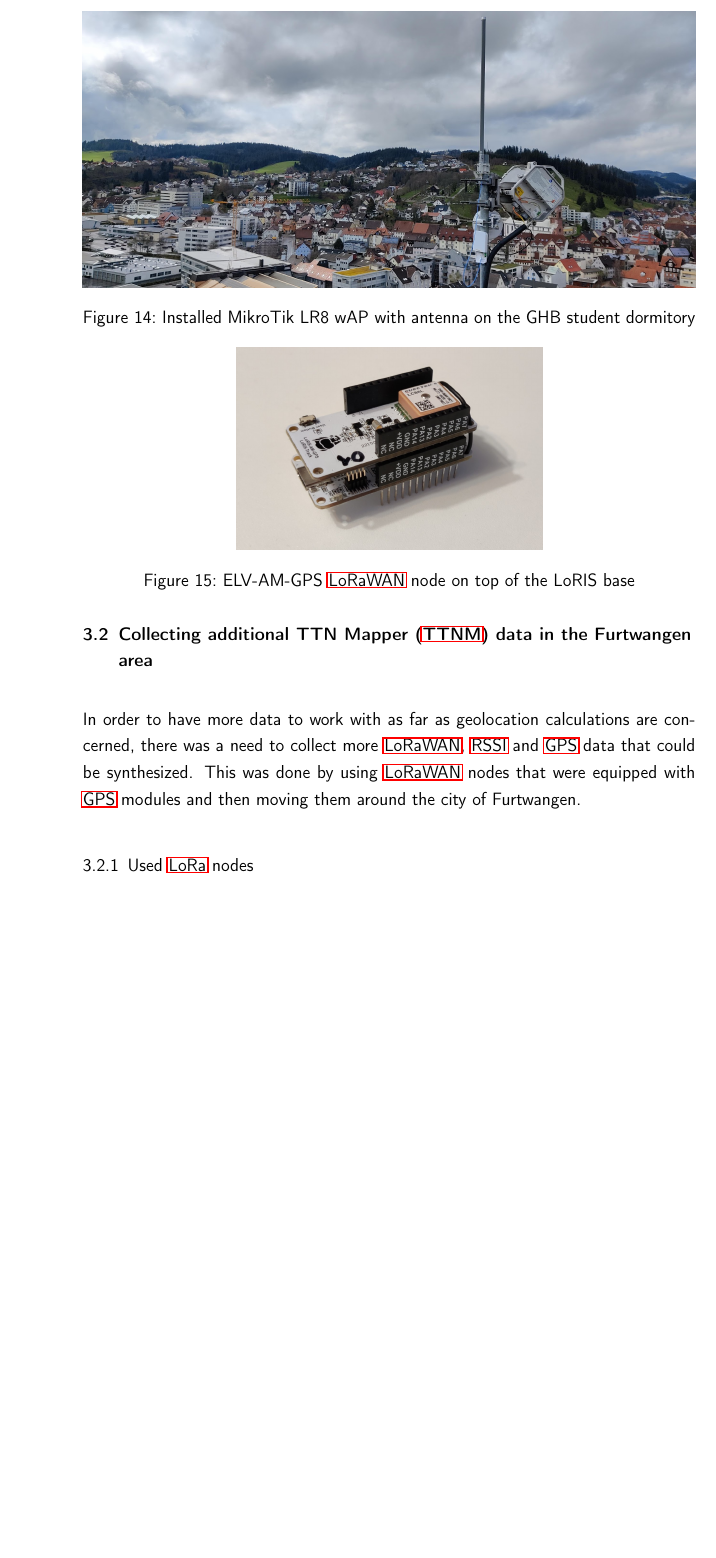
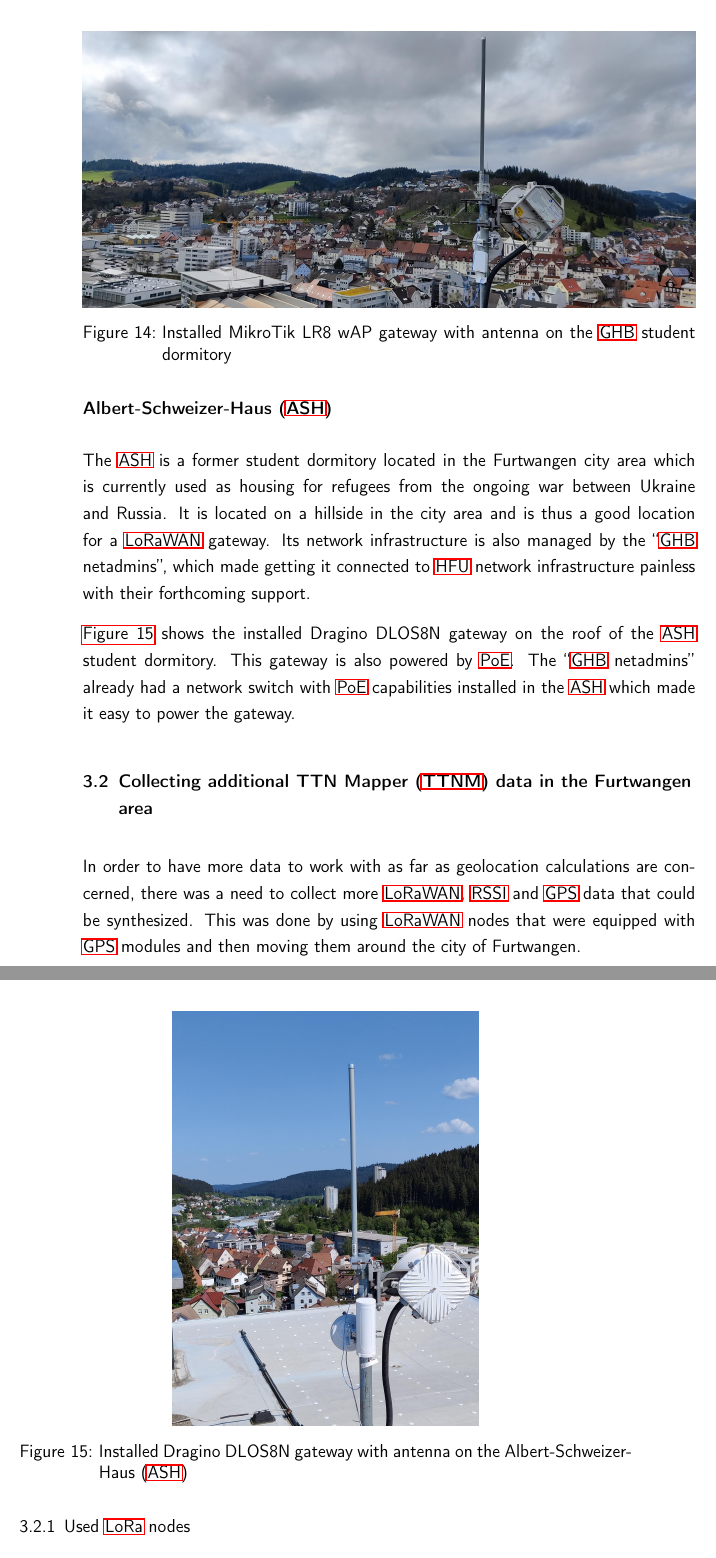
Before and after one commit to Bassadin/Master-Thesis-INM, a LaTeX thesis (thesis/main.tex, which reads thesis/content/3_implementation.tex): part of page 35 of 47 before the commit and two parts of pages 35 and 36 of 49 after it, the two joined at a grey line, cut so that both start at the same text, the shorter picture padded with empty space. Compiled offline with pdfLaTeX.

Commit message:
add ash gateway deployment

```diff
--- a/thesis/content/3_implementation.tex
+++ b/thesis/content/3_implementation.tex
@@ -56,11 +56,27 @@ With their help, it was possible to install antennas on the roofs of the \ac{GHB
 \begin{figure}
     \centering
     \includegraphics[width=1\textwidth]{pictures/hardware/gateway-deployment/lr8_ghb_installation.jpg}
-    \caption{Installed MikroTik LR8 wAP with antenna on the GHB student dormitory\label{pic:mikrotik-gateway-ghb-installation}}
+    \caption{Installed MikroTik LR8 wAP gateway with antenna on the \ac{GHB} student dormitory\label{pic:mikrotik-gateway-ghb-installation}}
 \end{figure}
 
 \Cref{pic:mikrotik-gateway-ghb-installation} shows the installed MikroTik wAP LR8 kit gateway on the roof of the \ac{GHB} student dormitory.
 Again, \ac{PoE} was used to power the gateway since only one cable needed to be put through the existing cable duct.
+
+\subsubsection{\acf{ASH}}
+
+The \ac{ASH} is a former student dormitory located in the Furtwangen city area which is currently used as housing for refugees from the ongoing war between Ukraine and Russia.
+It is located on a hillside in the city area and is thus a good location for a \ac{LoRaWAN} gateway.
+Its network infrastructure is also managed by the ``\ac{GHB} netadmins'', which made getting it connected to \ac{HFU} network infrastructure painless with their forthcoming support.
+
+\begin{figure}
+    \centering
+    \includegraphics[width=0.5\textwidth]{pictures/hardware/gateway-deployment/gateway_ash.jpg}
+    \caption{Installed Dragino DLOS8N gateway with antenna on the \acf{ASH}\label{pic:dragino-gateway-ash}}
+\end{figure}
+
+\Cref{pic:dragino-gateway-ash} shows the installed Dragino DLOS8N gateway on the roof of the \ac{ASH} student dormitory.
+This gateway is also powered by \ac{PoE}.
+The ``\ac{GHB} netadmins'' already had a network switch with \ac{PoE} capabilities installed in the \ac{ASH} which made it easy to power the gateway.
 
 \section{Collecting additional \acf{TTNM} data in the Furtwangen area}
 
```
Also changed, not shown: thesis/pictures/hardware/gateway-deployment/gateway_ash.jpg (added), thesis/content/3_implementation.tex (2 more changed lines).
